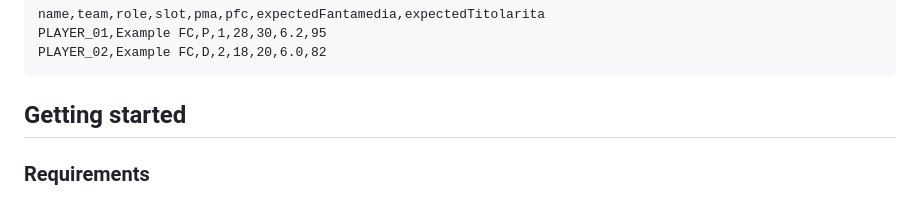
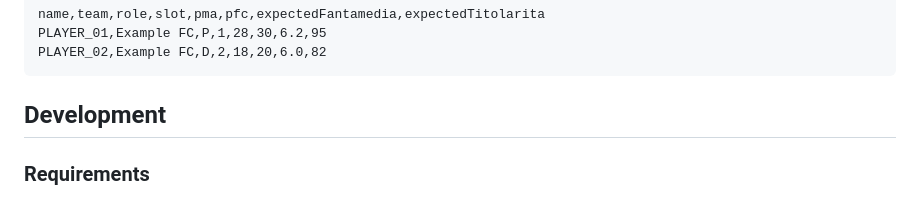
Before and after one commit to ilNatalino/fanta-dashboard, a Markdown page: README.md, the part around the change. GitHub-like rendering.

Commit message:
feat: implement issue #1

````diff
--- a/README.md
+++ b/README.md
@@ -165,7 +165,7 @@ PLAYER_01,Example FC,P,1,28,30,6.2,95
 PLAYER_02,Example FC,D,2,18,20,6.0,82
 ```
 
-## Getting started
+## Development
 
 ### Requirements
 
````
